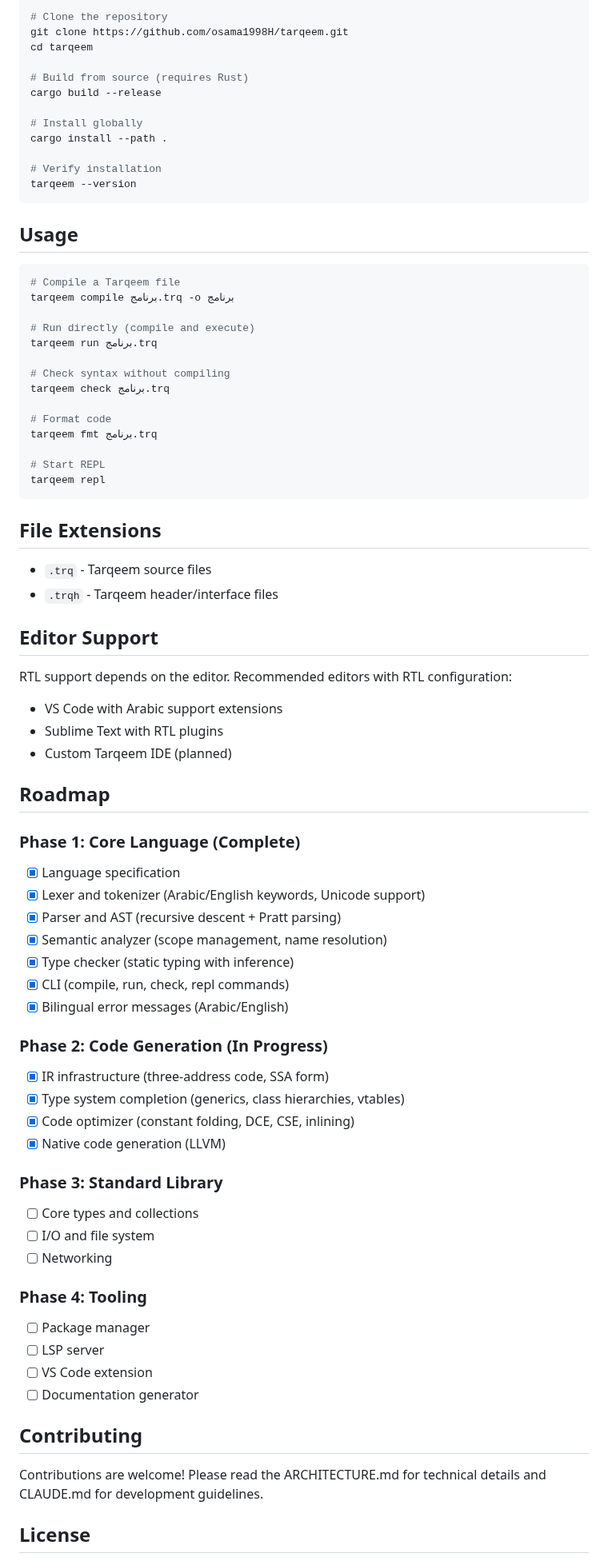
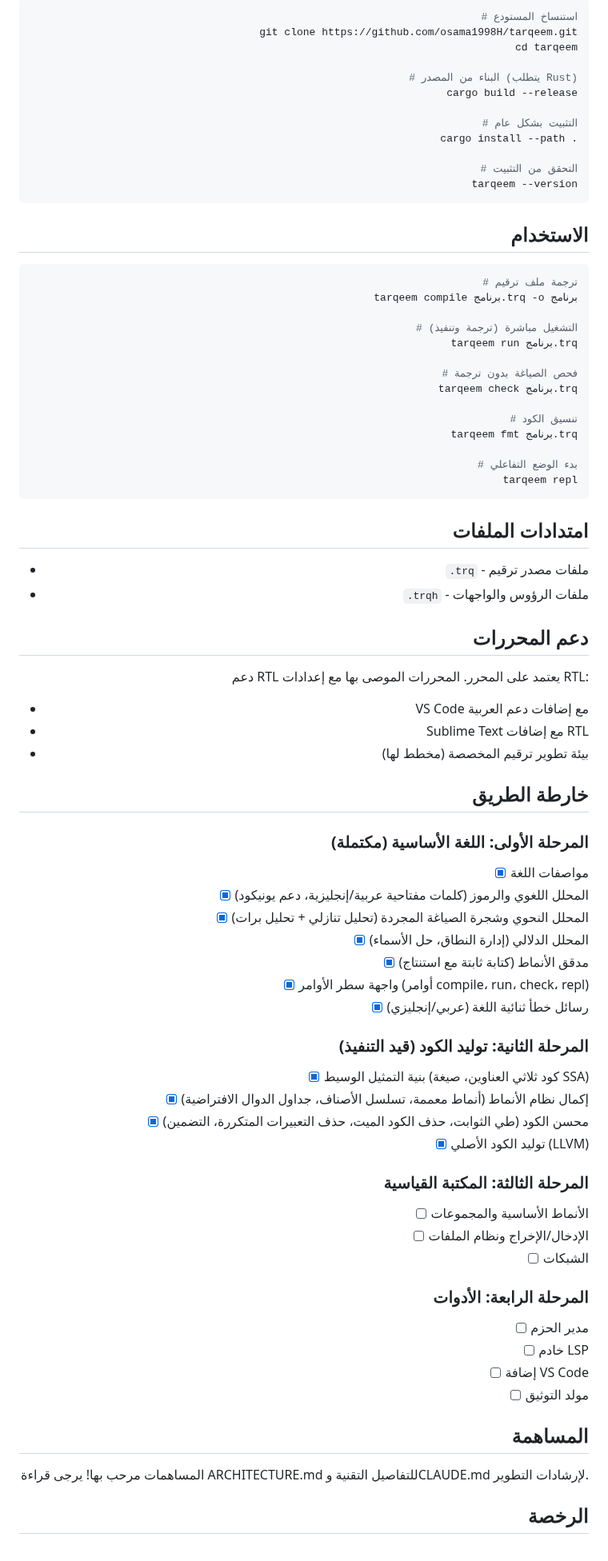
Before and after one commit to osama1998H/tarqeem, a Markdown page: README.md, the part around one of its changes. Shown at 80% size. GitHub-like rendering.

Commit message:
docs(readme): تحويل الملف بالكامل للعربية مع دعم RTL
- إعادة كتابة جميع المحتوى بالعربية
- إضافة دعم RTL باستخدام dir="rtl" و align="right"
- ترجمة جميع العناوين والأوصاف والجداول

````diff
--- a/README.md
+++ b/README.md
@@ -297,81 +291,81 @@ print("Hello, World!")
 
 ```bash
-# Clone the repository
+# استنساخ المستودع
 git clone https://github.com/osama1998H/tarqeem.git
 cd tarqeem
 
-# Build from source (requires Rust)
+# البناء من المصدر (يتطلب Rust)
 cargo build --release
 
-# Install globally
+# التثبيت بشكل عام
 cargo install --path .
 
-# Verify installation
+# التحقق من التثبيت
 tarqeem --version
 ```
 
-## Usage
+## الاستخدام
 
 ```bash
-# Compile a Tarqeem file
+# ترجمة ملف ترقيم
 tarqeem compile برنامج.trq -o برنامج
 
-# Run directly (compile and execute)
+# التشغيل مباشرة (ترجمة وتنفيذ)
 tarqeem run برنامج.trq
 
-# Check syntax without compiling
+# فحص الصياغة بدون ترجمة
 tarqeem check برنامج.trq
 
-# Format code
+# تنسيق الكود
 tarqeem fmt برنامج.trq
 
-# Start REPL
+# بدء الوضع التفاعلي
 tarqeem repl
 ```
 
-## File Extensions
+## امتدادات الملفات
 
-- `.trq` - Tarqeem source files
-- `.trqh` - Tarqeem header/interface files
+- `.trq` - ملفات مصدر ترقيم
+- `.trqh` - ملفات الرؤوس والواجهات
 
-## Editor Support
+## دعم المحررات
 
-RTL support depends on the editor. Recommended editors with RTL configuration:
-- VS Code with Arabic support extensions
-- Sublime Text with RTL plugins
-- Custom Tarqeem IDE (planned)
+دعم RTL يعتمد على المحرر. المحررات الموصى بها مع إعدادات RTL:
+- VS Code مع إضافات دعم العربية
+- Sublime Text مع إضافات RTL
+- بيئة تطوير ترقيم المخصصة (مخطط لها)
 
-## Roadmap
+## خارطة الطريق
 
-### Phase 1: Core Language (Complete)
-- [x] Language specification
-- [x] Lexer and tokenizer (Arabic/English keywords, Unicode support)
-- [x] Parser and AST (recursive descent + Pratt parsing)
-- [x] Semantic analyzer (scope management, name resolution)
-- [x] Type checker (static typing with inference)
-- [x] CLI (compile, run, check, repl commands)
-- [x] Bilingual error messages (Arabic/English)
+### المرحلة الأولى: اللغة الأساسية (مكتملة)
+- [x] مواصفات اللغة
+- [x] المحلل اللغوي والرموز (كلمات مفتاحية عربية/إنجليزية، دعم يونيكود)
+- [x] المحلل النحوي وشجرة الصياغة المجردة (تحليل تنازلي + تحليل برات)
+- [x] المحلل الدلالي (إدارة النطاق، حل الأسماء)
+- [x] مدقق الأنماط (كتابة ثابتة مع استنتاج)
+- [x] واجهة سطر الأوامر (أوامر compile، run، check، repl)
+- [x] رسائل خطأ ثنائية اللغة (عربي/إنجليزي)
 
-### Phase 2: Code Generation (In Progress)
-- [x] IR infrastructure (three-address code, SSA form)
-- [x] Type system completion (generics, class hierarchies, vtables)
-- [x] Code optimizer (constant folding, DCE, CSE, inlining)
-- [x] Native code generation (LLVM)
+### المرحلة الثانية: توليد الكود (قيد التنفيذ)
+- [x] بنية التمثيل الوسيط (كود ثلاثي العناوين، صيغة SSA)
+- [x] إكمال نظام الأنماط (أنماط معممة، تسلسل الأصناف، جداول الدوال الافتراضية)
+- [x] محسن الكود (طي الثوابت، حذف الكود الميت، حذف التعبيرات المتكررة، التضمين)
+- [x] توليد الكود الأصلي (LLVM)
 
-### Phase 3: Standard Library
-- [ ] Core types and collections
-- [ ] I/O and file system
-- [ ] Networking
+### المرحلة الثالثة: المكتبة القياسية
+- [ ] الأنماط الأساسية والمجموعات
+- [ ] الإدخال/الإخراج ونظام الملفات
+- [ ] الشبكات
 
-### Phase 4: Tooling
-- [ ] Package manager
-- [ ] LSP server
-- [ ] VS Code extension
-- [ ] Documentation generator
+### المرحلة الرابعة: الأدوات
+- [ ] مدير الحزم
+- [ ] خادم LSP
+- [ ] إضافة VS Code
+- [ ] مولد التوثيق
 
-## Contributing
+## المساهمة
 
-Contributions are welcome! Please read the ARCHITECTURE.md for technical details and CLAUDE.md for development guidelines.
+المساهمات مرحب بها! يرجى قراءة ARCHITECTURE.md للتفاصيل التقنية وCLAUDE.md لإرشادات التطوير.
 
-## License
+## الرخصة
 
````
Also changed, not shown: other parts of README.md (+109 -117 lines).
